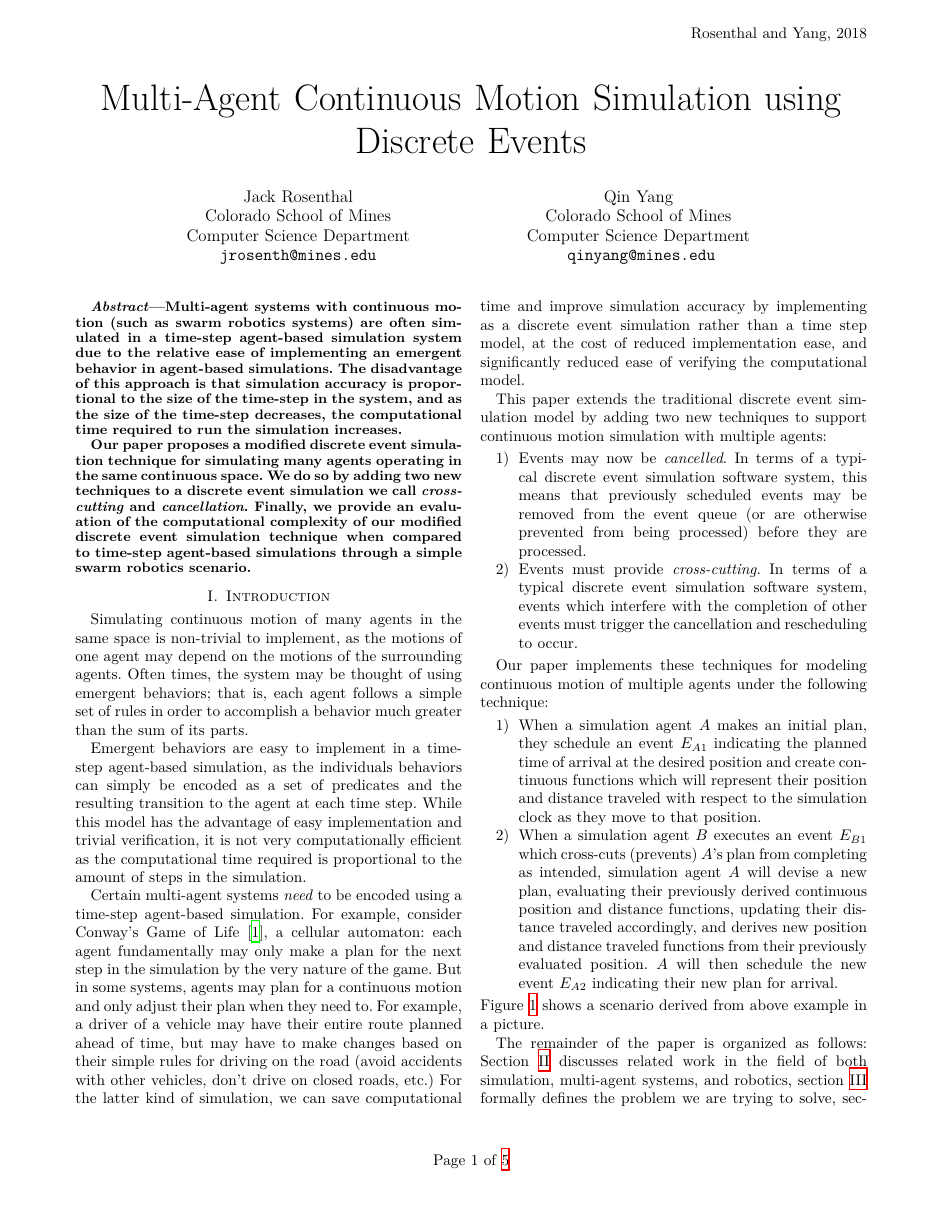
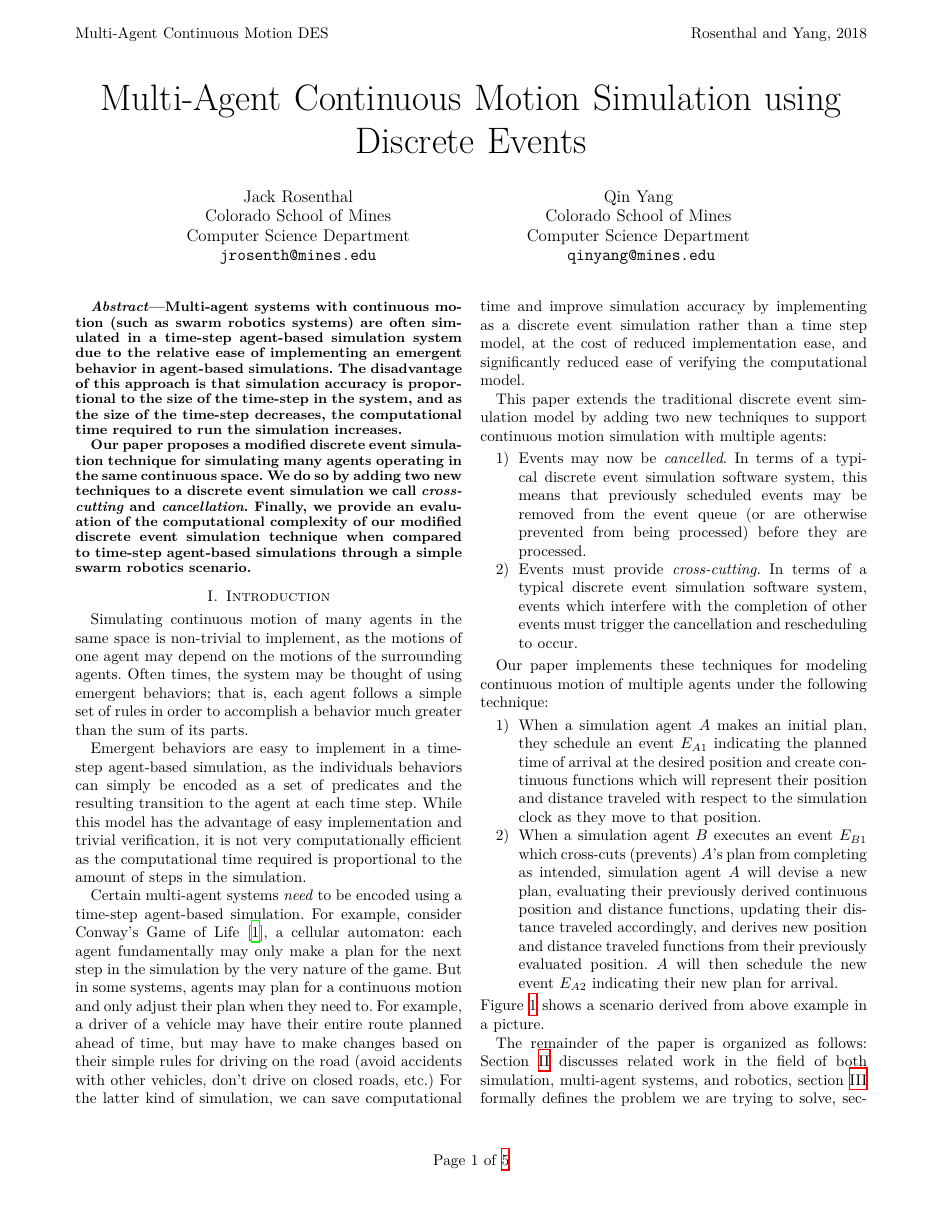
Before and after one commit to jackrosenthal/swarm-des, a LaTeX paper (rpm/report.tex): page 1 of 5. Compiled offline with XeLaTeX.

Commit message:
right header

```diff
--- a/rpm/report.tex
+++ b/rpm/report.tex
@@ -33,6 +33,7 @@
     Computer Science Department \\
     \texttt{qinyang@mines.edu}}
 
+\lhead{Multi-Agent Continuous Motion DES}
 \rhead{Rosenthal and Yang, 2018}
 
 
```
